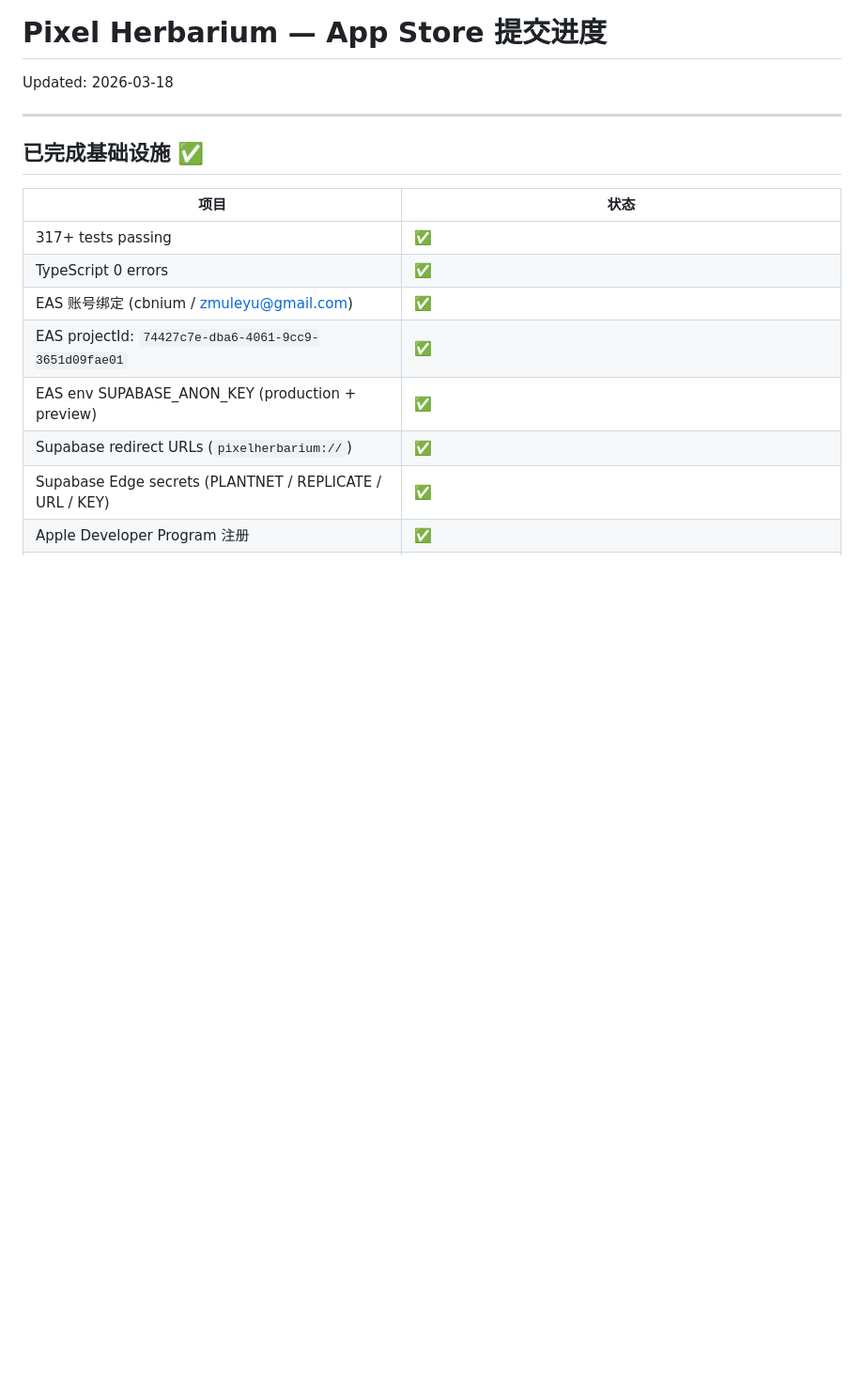
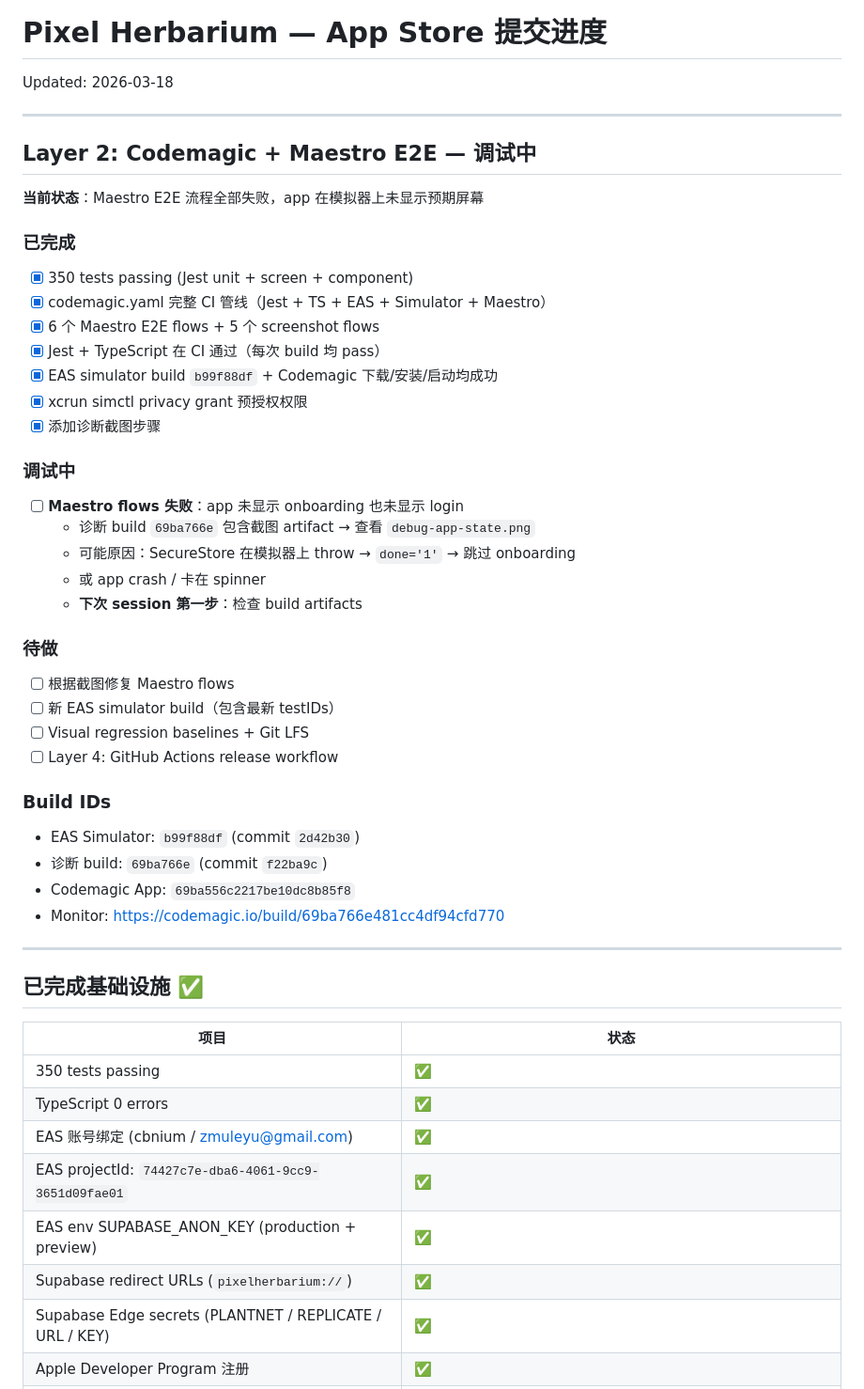
Before and after one commit to zmuleyu/pixel-herbarium, a Markdown page: PROGRESS.md, the part around the change. Shown at 94% size. Drawn GitHub-style; blank space fills up the shorter version.

Commit message:
auto: agent checkpoint 18:04

```diff
--- a/PROGRESS.md
+++ b/PROGRESS.md
@@ -1,6 +1,40 @@
 # Pixel Herbarium — App Store 提交进度
 
 Updated: 2026-03-18
+
+---
+
+## Layer 2: Codemagic + Maestro E2E — 调试中
+
+**当前状态**：Maestro E2E 流程全部失败，app 在模拟器上未显示预期屏幕
+
+### 已完成
+- [x] 350 tests passing (Jest unit + screen + component)
+- [x] codemagic.yaml 完整 CI 管线（Jest + TS + EAS + Simulator + Maestro）
+- [x] 6 个 Maestro E2E flows + 5 个 screenshot flows
+- [x] Jest + TypeScript 在 CI 通过（每次 build 均 pass）
+- [x] EAS simulator build `b99f88df` + Codemagic 下载/安装/启动均成功
+- [x] xcrun simctl privacy grant 预授权权限
+- [x] 添加诊断截图步骤
+
+### 调试中
+- [ ] **Maestro flows 失败**：app 未显示 onboarding 也未显示 login
+  - 诊断 build `69ba766e` 包含截图 artifact → 查看 `debug-app-state.png`
+  - 可能原因：SecureStore 在模拟器上 throw → `done='1'` → 跳过 onboarding
+  - 或 app crash / 卡在 spinner
+  - **下次 session 第一步**：检查 build artifacts
+
+### 待做
+- [ ] 根据截图修复 Maestro flows
+- [ ] 新 EAS simulator build（包含最新 testIDs）
+- [ ] Visual regression baselines + Git LFS
+- [ ] Layer 4: GitHub Actions release workflow
+
+### Build IDs
+- EAS Simulator: `b99f88df` (commit `2d42b30`)
+- 诊断 build: `69ba766e` (commit `f22ba9c`)
+- Codemagic App: `69ba556c2217be10dc8b85f8`
+- Monitor: https://codemagic.io/build/69ba766e481cc4df94cfd770
 
 ---
 
@@ -8,7 +42,7 @@ Updated: 2026-03-18
 
 | 项目 | 状态 |
 |------|------|
-| 317+ tests passing | ✅ |
+| 350 tests passing | ✅ |
 | TypeScript 0 errors | ✅ |
 | EAS 账号绑定 (cbnium / zmuleyu@gmail.com) | ✅ |
 | EAS projectId: `74427c7e-dba6-4061-9cc9-3651d09fae01` | ✅ |
```
